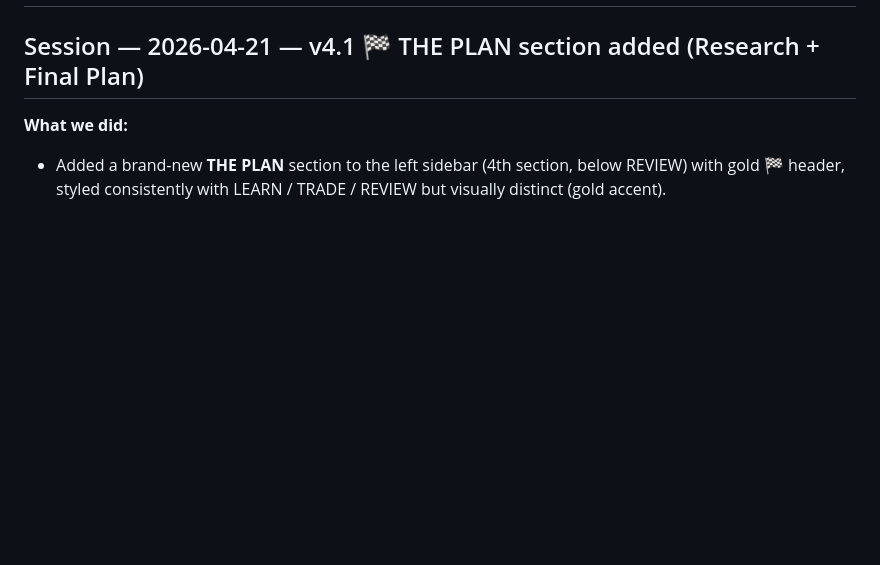
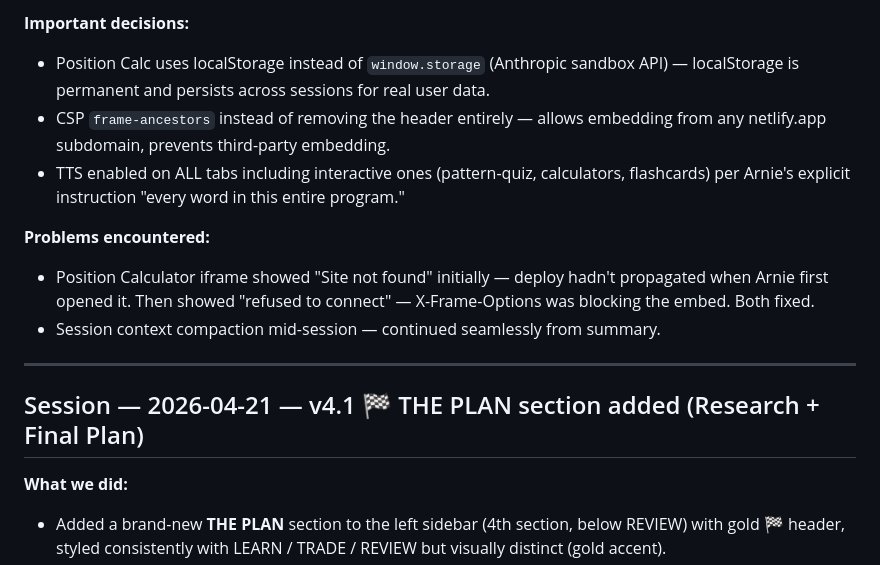
Before and after one commit to arnoldshapiro-del/double-top-bottom-teaching, a Markdown page: SESSION_NOTES.md, the part around one of its changes. GitHub-like rendering; blank space fills up the shorter version.

Commit message:
Session notes 2026-04-22: v5.1 + TTS all tabs + Position Calculator deployed

```diff
--- a/SESSION_NOTES.md
+++ b/SESSION_NOTES.md
@@ -2,3 +49,13 @@
+**Important decisions:**
+- Position Calc uses localStorage instead of `window.storage` (Anthropic sandbox API) — localStorage is permanent and persists across sessions for real user data.
+- CSP `frame-ancestors` instead of removing the header entirely — allows embedding from any netlify.app subdomain, prevents third-party embedding.
+- TTS enabled on ALL tabs including interactive ones (pattern-quiz, calculators, flashcards) per Arnie's explicit instruction "every word in this entire program."
+
+**Problems encountered:**
+- Position Calculator iframe showed "Site not found" initially — deploy hadn't propagated when Arnie first opened it. Then showed "refused to connect" — X-Frame-Options was blocking the embed. Both fixed.
+- Session context compaction mid-session — continued seamlessly from summary.
+
+---
 
 ## Session — 2026-04-21 — v4.1 🏁 THE PLAN section added (Research + Final Plan)
 
```
Also changed, not shown: other parts of SESSION_NOTES.md (+47 -0 lines), CLAUDE.md (+5 -4 lines).
